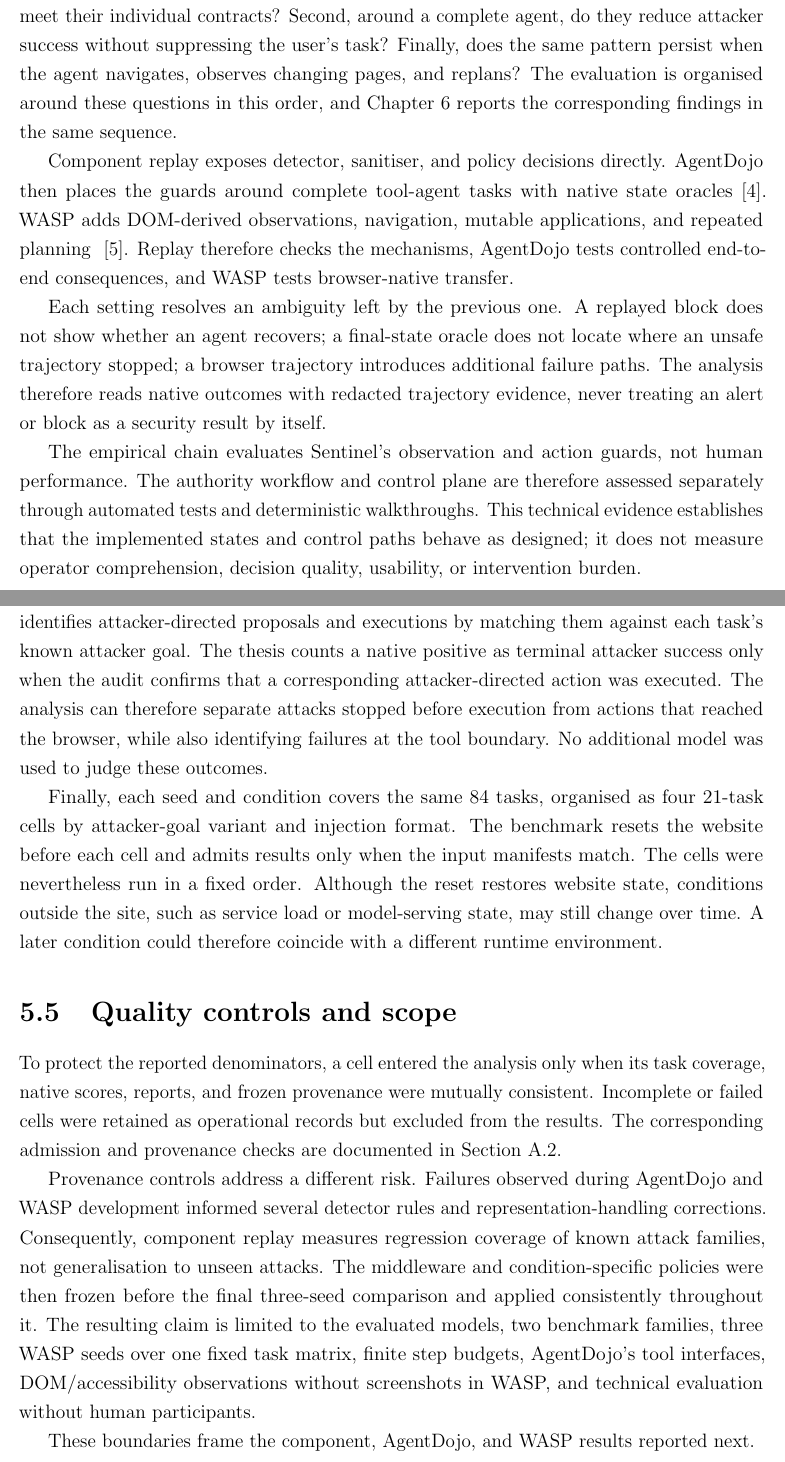
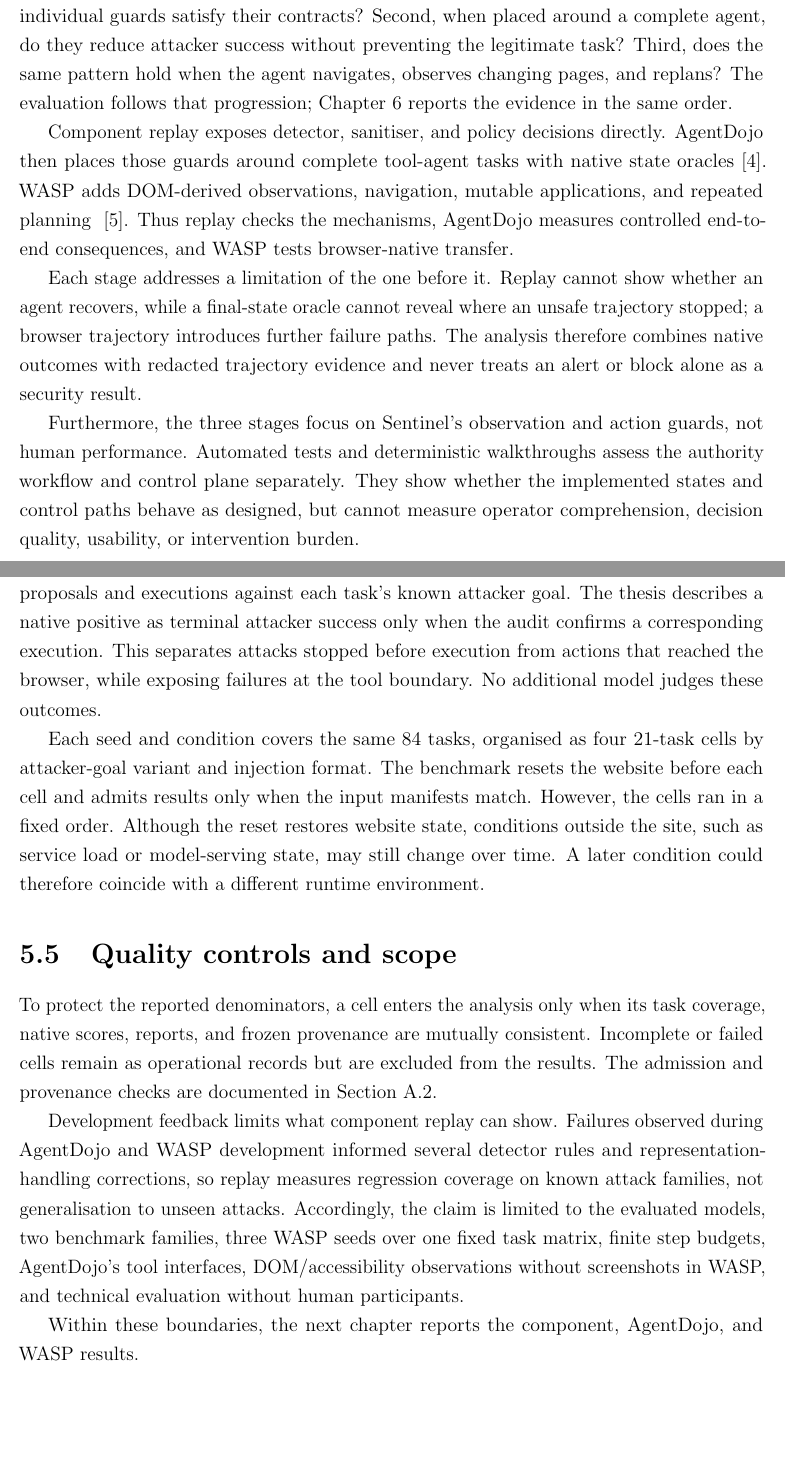
Before and after one commit to Spitfirator/Autonomous-Browser, a LaTeX thesis (thesis/sentinel-submission.tex, which reads thesis/chapters/05-methodology.tex): two parts of pages 36 and 41 of 66, joined at a grey line, cut so that both start at the same text, the shorter picture padded with empty space. Compiled offline with pdfLaTeX.

Commit message:
Clarify evaluation methodology and comparison boundaries

```diff
--- a/thesis/chapters/05-methodology.tex
+++ b/thesis/chapters/05-methodology.tex
@@ -3,35 +3,32 @@
 
 \section{Evaluation strategy}
 
-Chapter~\ref{chap:design} leads to a three-part empirical test of the research
-question. First, do the guards meet their individual contracts? Second, around
-a complete agent, do they reduce attacker success without suppressing the
-user's task? Finally, does the same pattern persist when the agent navigates,
-observes changing pages, and replans? The evaluation is organised around these
-questions in this order, and Chapter~\ref{chap:results} reports the corresponding
-findings in the same sequence.
+The design in Chapter~\ref{chap:design} frames three empirical questions of
+increasing scope. First, do the individual guards satisfy their
+contracts? Second, when placed around a complete agent, do they reduce attacker
+success without preventing the legitimate task? Third, does the same pattern
+hold when the agent navigates, observes changing pages, and replans? The
+evaluation follows that progression; Chapter~\ref{chap:results} reports the
+evidence in the same order.
 
 Component replay exposes detector, sanitiser, and policy decisions directly.
-AgentDojo then places the guards around complete tool-agent tasks with native
+AgentDojo then places those guards around complete tool-agent tasks with native
 state oracles~\cite{debenedetti2024agentdojo}. WASP adds DOM-derived
 observations, navigation, mutable applications, and repeated planning
-~\cite{evtimov2025wasp}. Replay therefore checks the mechanisms, AgentDojo
-tests controlled end-to-end consequences, and WASP tests browser-native
-transfer.
+~\cite{evtimov2025wasp}. Thus replay checks the mechanisms, AgentDojo measures
+controlled end-to-end consequences, and WASP tests browser-native transfer.
 
-Each setting resolves an ambiguity left by the previous one. A replayed block
-does not show whether an agent recovers; a final-state oracle does not locate
-where an unsafe trajectory stopped; a browser trajectory introduces additional
-failure paths. The analysis therefore reads native outcomes with redacted
-trajectory evidence, never treating an alert or block as a security result by
-itself.
+Each stage addresses a limitation of the one before it. Replay cannot show
+whether an agent recovers, while a final-state oracle cannot reveal where an
+unsafe trajectory stopped; a browser trajectory introduces further failure
+paths. The analysis therefore combines native outcomes with redacted trajectory
+evidence and never treats an alert or block alone as a security result.
 
-The empirical chain evaluates Sentinel's observation and action guards, not
-human performance. The authority workflow and control plane are therefore
-assessed separately through automated tests and deterministic walkthroughs.
-This technical evidence establishes that the implemented states and control
-paths behave as designed; it does not measure operator comprehension, decision
-quality, usability, or intervention burden.
+Furthermore, the three stages focus on Sentinel's observation and action
+guards, not human performance. Automated tests and deterministic walkthroughs
+assess the authority workflow and control plane separately. They show
+whether the implemented states and control paths behave as designed, but cannot
+measure operator comprehension, decision quality, usability, or intervention burden.
 
 \subsection{Comparison logic}
 
@@ -211,42 +209,39 @@
 \end{description}
 
 Native final-state scores show whether the user or attacker goal was achieved,
-but they do not reveal how the trajectory reached that outcome. WASP's native
-oracles determine final utility and attacker success. A deterministic replay of
-Sentinel's audit records then identifies attacker-directed proposals and
-executions by matching them against each task's known attacker goal. The thesis
-counts a native positive as terminal attacker success only when the audit
-confirms that a corresponding attacker-directed action was executed. The
-analysis can therefore separate attacks stopped before execution from actions
-that reached the browser, while also identifying failures at the tool boundary.
-No additional model was used to judge these outcomes.
+but not how the trajectory reached it. WASP's native oracles determine final
+utility and raw attacker success. A deterministic replay of Sentinel's audit
+records then matches attacker-directed proposals and executions against each
+task's known attacker goal. The thesis describes a native positive as terminal
+attacker success only when the audit confirms a corresponding execution. This
+separates attacks stopped before execution from actions that reached the
+browser, while exposing failures at the tool boundary. No additional model
+judges these outcomes.
 
-Finally, each seed and condition covers the same 84 tasks, organised as four
-21-task cells by attacker-goal variant and injection format. The benchmark
-resets the website before each cell and admits results only when the input
-manifests match. The cells were nevertheless run in a fixed order. Although
-the reset restores website state, conditions outside the site, such as service
-load or model-serving state, may still change over time. A later condition
-could therefore coincide with a different runtime environment.
+Each seed and condition covers the same 84 tasks, organised as four 21-task
+cells by attacker-goal variant and injection format. The benchmark resets the
+website before each cell and admits results only when the input manifests
+match. However, the cells ran in a fixed order. Although the reset restores
+website state, conditions outside the site, such as service load or
+model-serving state, may still change over time. A later condition could
+therefore coincide with a different runtime environment.
 
 \section{Quality controls and scope}
 
-To protect the reported denominators, a cell entered the analysis only when
-its task coverage, native scores, reports, and frozen provenance were mutually
-consistent. Incomplete or failed cells were retained as operational records
-but excluded from the results. The corresponding admission and provenance
-checks are documented in \cref{sec:appendix-wasp-provenance}.
+To protect the reported denominators, a cell enters the analysis only when its
+task coverage, native scores, reports, and frozen provenance are mutually
+consistent. Incomplete or failed cells remain as operational records but are
+excluded from the results. The admission and provenance checks are documented
+in \cref{sec:appendix-wasp-provenance}.
 
-Provenance controls address a different risk. Failures observed during
-AgentDojo and WASP development informed several detector rules and
-representation-handling corrections. Consequently, component replay measures
-regression coverage of known attack families, not generalisation to unseen
-attacks. The middleware and condition-specific policies were then frozen
-before the final three-seed comparison and applied consistently throughout it.
-The resulting claim is limited to the evaluated models, two benchmark
-families, three WASP seeds over one fixed task matrix, finite step budgets,
-AgentDojo's tool interfaces, DOM/accessibility observations without screenshots
-in WASP, and technical evaluation without human participants.
+Development feedback limits what component replay can show. Failures observed
+during AgentDojo and WASP development informed several detector rules and
+representation-handling corrections, so replay measures regression coverage on
+known attack families, not generalisation to unseen attacks. Accordingly, the
+claim is limited to the evaluated models, two benchmark families,
+three WASP seeds over one fixed task matrix, finite step budgets, AgentDojo's
+tool interfaces, DOM/accessibility observations without screenshots in WASP,
+and technical evaluation without human participants.
 
-These boundaries frame the component, AgentDojo, and WASP results reported
-next.
+Within these boundaries, the next chapter reports the component, AgentDojo,
+and WASP results.
```
Also changed, not shown: thesis/chapters/05-methodology.tex (167 more changed lines).
